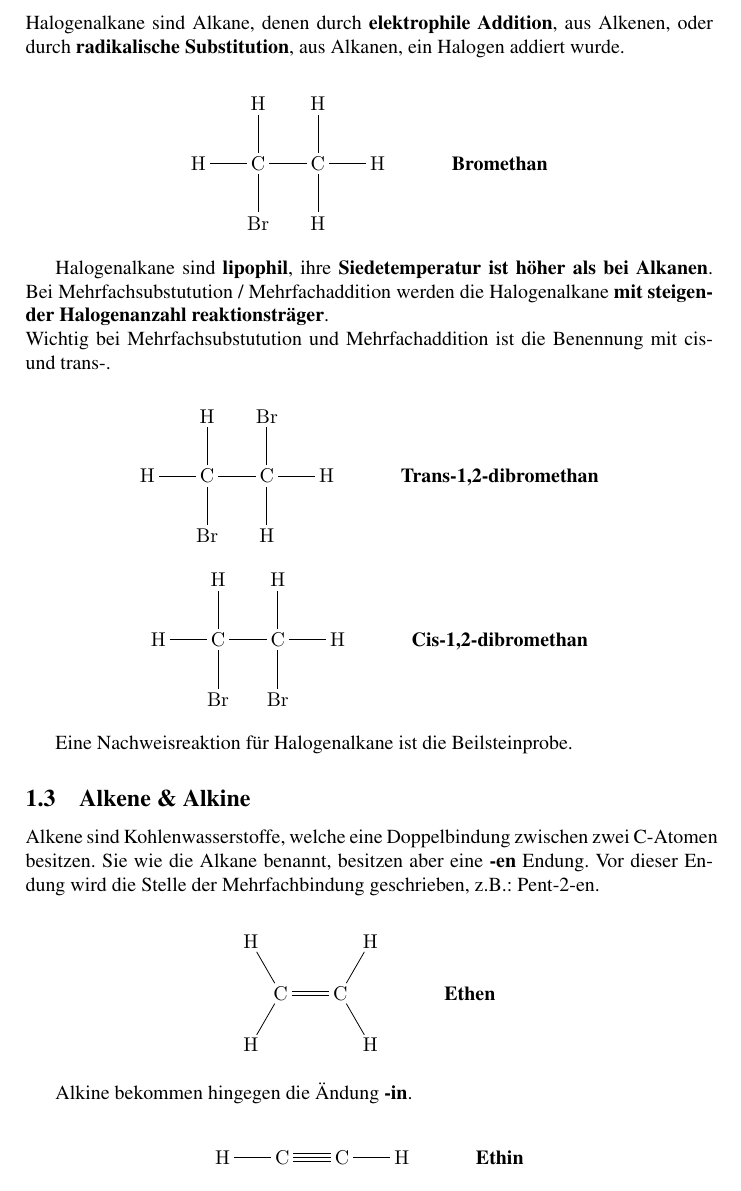
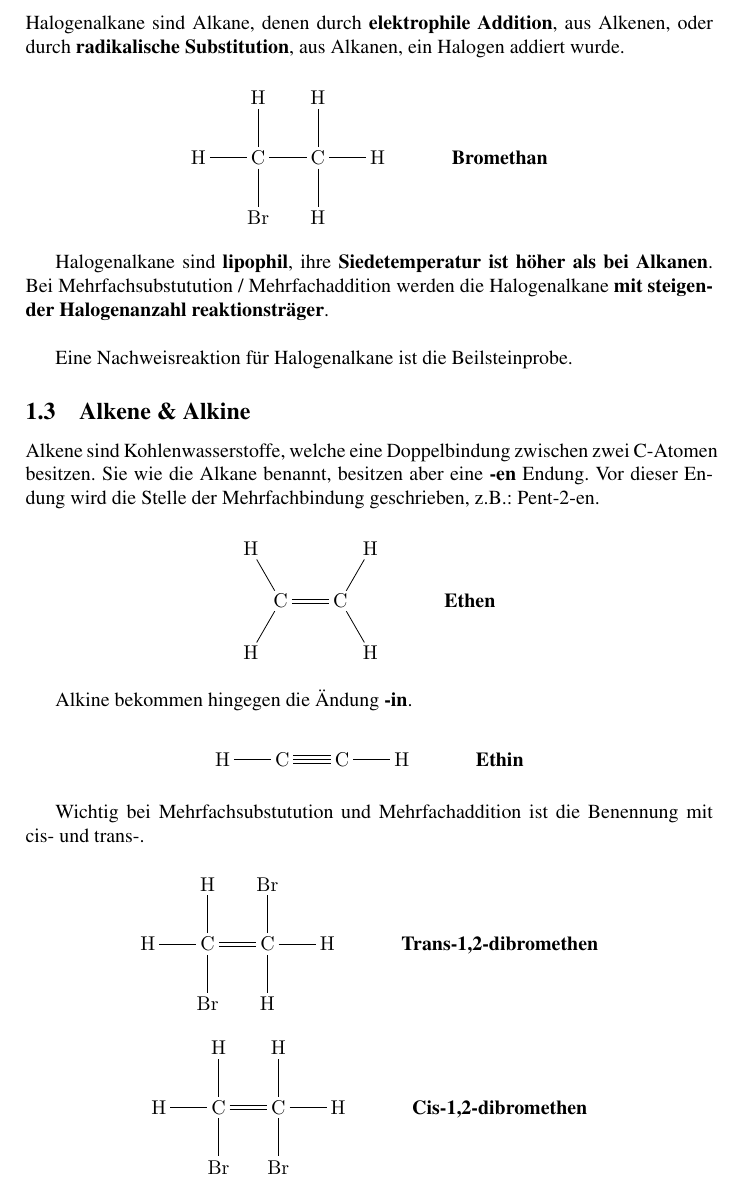
Before and after one commit to Die-dichten-Denker/Chemie-Uebersicht-Organik, a LaTeX document (Organische Chemie.tex): part of page 4 of 5, cut so that both start at the same text. Compiled offline with pdfLaTeX.

Commit message:
mehrfachbind

```diff
--- a/Organische Chemie.tex
+++ b/Organische Chemie.tex
@@ -82,11 +82,6 @@ Halogenalkane sind Alkane, denen durch \textbf{elektrophile Addition}, aus Alken
 
 Halogenalkane sind \textbf{lipophil}, ihre \textbf{Siedetemperatur ist höher als bei Alkanen}.
 Bei Mehrfachsubstutution / Mehrfachaddition werden die Halogenalkane \textbf{mit steigender Halogenanzahl reaktionsträger}.\\
-Wichtig bei Mehrfachsubstutution und Mehrfachaddition ist die Benennung mit cis- und trans-.\\
-\begin{center}
-    \chemfig{H-C(-[:90]H)(-[:270]Br)-C(-[:90]Br)(-[:270]H)-H} \hspace{1cm} \textbf{Trans-1,2-dibromethan}\\[0,5cm]
-    \chemfig{H-C(-[:90]H)(-[:270]Br)-C(-[:90]H)(-[:270]Br)-H} \hspace{1cm} \textbf{Cis-1,2-dibromethan}\\[0,5cm]
-\end{center}
 
 Eine Nachweisreaktion für Halogenalkane ist die Beilsteinprobe.
 
@@ -107,6 +102,12 @@ Alkine bekommen hingegen die Ändung \textbf{-in}.\\
     \chemfig{H - C ~ C - H} \hspace{1cm} \textbf{Ethin}\\[0,5cm]
 \end{center}
 
+Wichtig bei Mehrfachsubstutution und Mehrfachaddition ist die Benennung mit cis- und trans-.\\
+\begin{center}
+    \chemfig{H-C(-[:90]H)(-[:270]Br)=C(-[:90]Br)(-[:270]H)-H} \hspace{1cm} \textbf{Trans-1,2-dibromethen}\\[0,5cm]
+    \chemfig{H-C(-[:90]H)(-[:270]Br)=C(-[:90]H)(-[:270]Br)-H} \hspace{1cm} \textbf{Cis-1,2-dibromethen}\\[0,5cm]
+\end{center}
+
 Eine Nachweisreaktion für Mehrfachbindungen ist die Entfärbung von Bromwasser.
 
 
```
Also changed, not shown: Organische Chemie.pdf, 4 other files.
